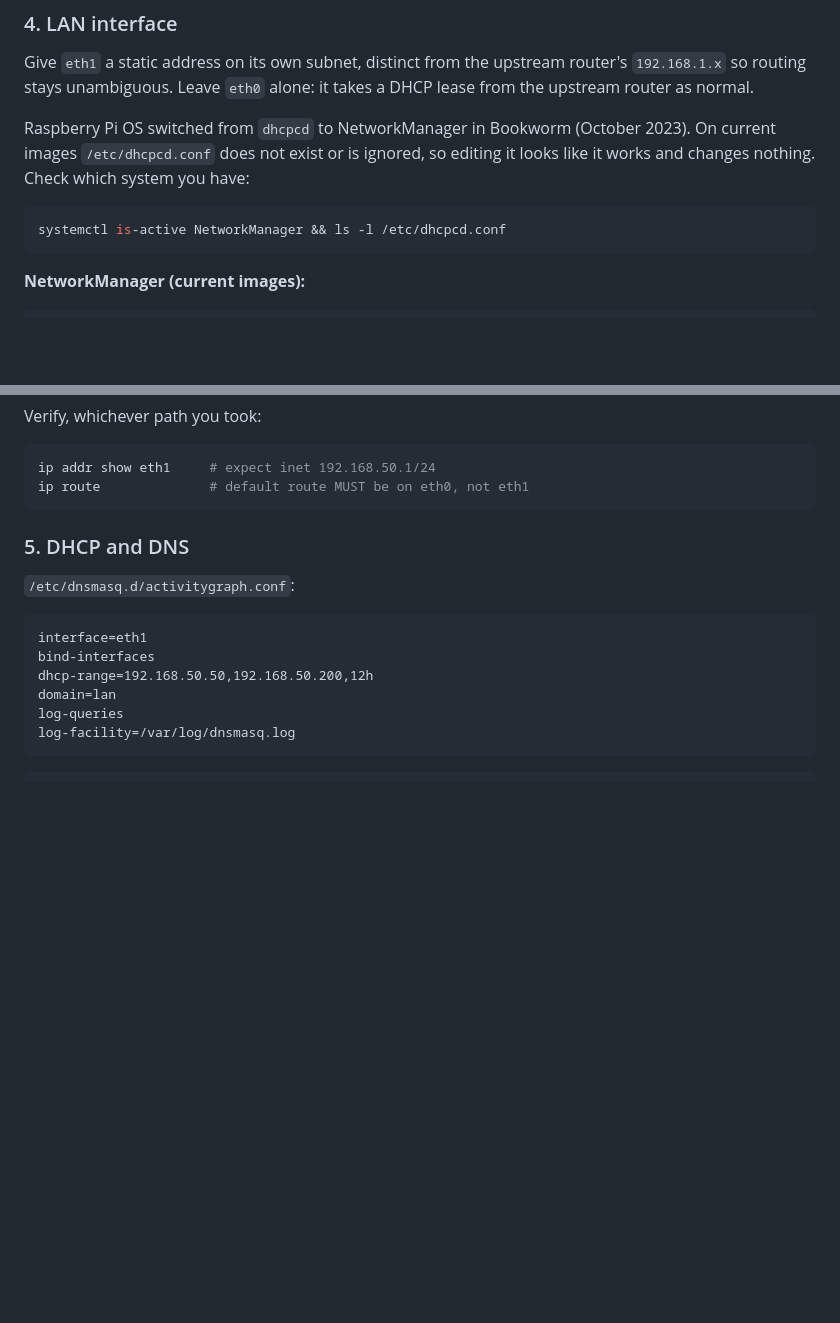
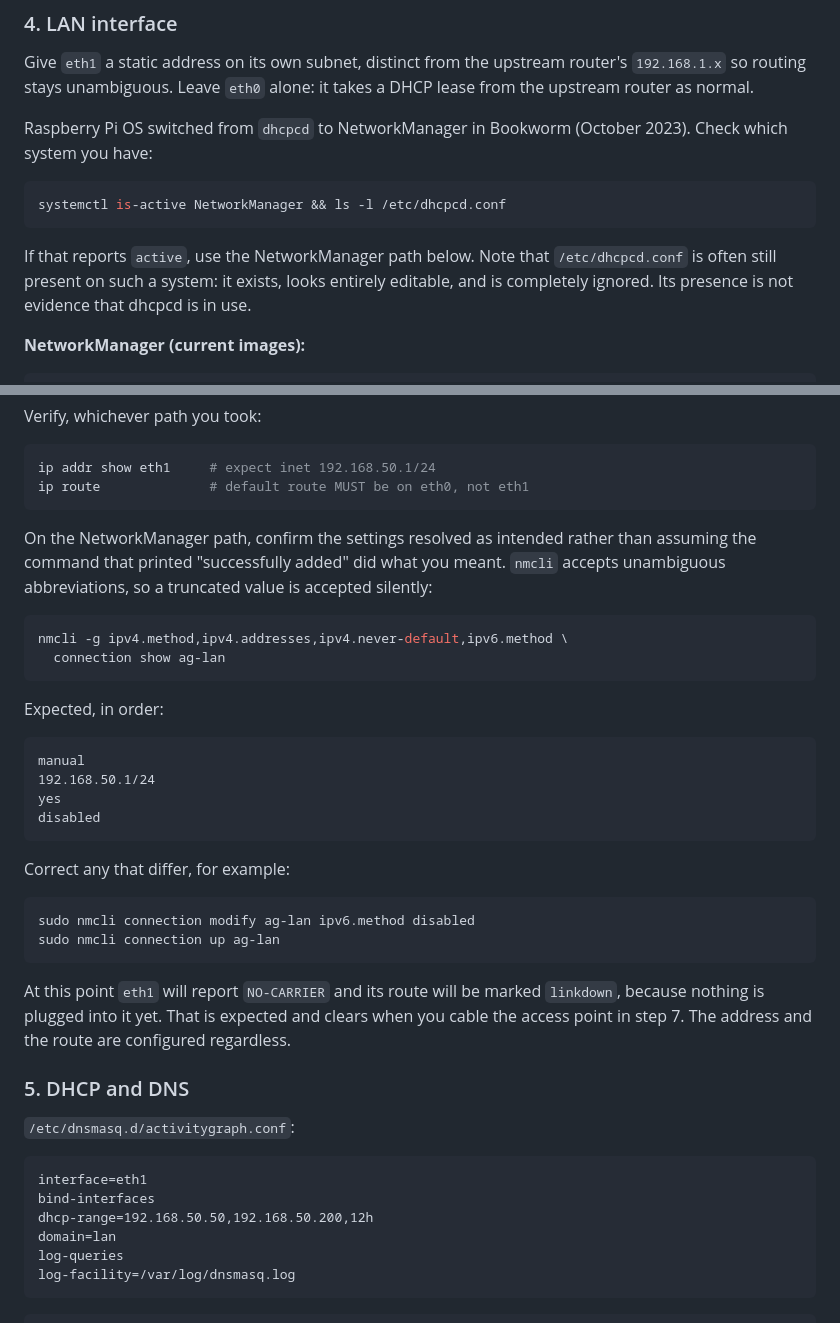
Before and after one commit to nathanlopes45/activitygraph, a Markdown page: docs/raspberry-pi-gateway.md, 2 parts joined by grey strips. Drawn GitHub-style; blank space fills up the shorter version.

Commit message:
docs: verify the LAN connection resolved as intended
nmcli accepts unambiguous abbreviations for property values, so a truncated
argument is accepted silently and reports success. A mistyped
ipv6.method would leave IPv6 enabled on the LAN, letting devices acquire
routes that bypass NAT and therefore bypass measurement entirely, with
nothing to indicate it.

Adds an explicit read-back of the four settings that matter, with the
expected output, plus the command to correct any that differ.

Two clarifications from a real run:

- /etc/dhcpcd.conf is frequently still present alongside an active
  NetworkManager. It exists, looks editable, and is ignored. Its presence
  says nothing about which system is in use, so the guide no longer implies
  the file is absent.
- eth1 reporting NO-CARRIER with a linkdown route at this stage is correct,
  since nothing is cabled to it until step 7. Called out so it is not
  mistaken for a failed configuration.

````diff
--- a/docs/raspberry-pi-gateway.md
+++ b/docs/raspberry-pi-gateway.md
@@ -172,13 +172,16 @@ router's `192.168.1.x` so routing stays unambiguous. Leave `eth0` alone: it
 takes a DHCP lease from the upstream router as normal.
 
 Raspberry Pi OS switched from `dhcpcd` to NetworkManager in Bookworm
-(October 2023). On current images `/etc/dhcpcd.conf` does not exist or is
-ignored, so editing it looks like it works and changes nothing. Check which
-system you have:
+(October 2023). Check which system you have:
 
 ```bash
 systemctl is-active NetworkManager && ls -l /etc/dhcpcd.conf
 ```
+
+If that reports `active`, use the NetworkManager path below. Note that
+`/etc/dhcpcd.conf` is often still present on such a system: it exists, looks
+entirely editable, and is completely ignored. Its presence is not evidence
+that dhcpcd is in use.
 
 **NetworkManager (current images):**
 
@@ -213,6 +216,37 @@ Verify, whichever path you took:
 ip addr show eth1     # expect inet 192.168.50.1/24
 ip route              # default route MUST be on eth0, not eth1
 ```
+
+On the NetworkManager path, confirm the settings resolved as intended rather
+than assuming the command that printed "successfully added" did what you
+meant. `nmcli` accepts unambiguous abbreviations, so a truncated value is
+accepted silently:
+
+```bash
+nmcli -g ipv4.method,ipv4.addresses,ipv4.never-default,ipv6.method \
+  connection show ag-lan
+```
+
+Expected, in order:
+
+```
+manual
+192.168.50.1/24
+yes
+disabled
+```
+
+Correct any that differ, for example:
+
+```bash
+sudo nmcli connection modify ag-lan ipv6.method disabled
+sudo nmcli connection up ag-lan
+```
+
+At this point `eth1` will report `NO-CARRIER` and its route will be marked
+`linkdown`, because nothing is plugged into it yet. That is expected and
+clears when you cable the access point in step 7. The address and the route
+are configured regardless.
 
 ### 5. DHCP and DNS
 
````
